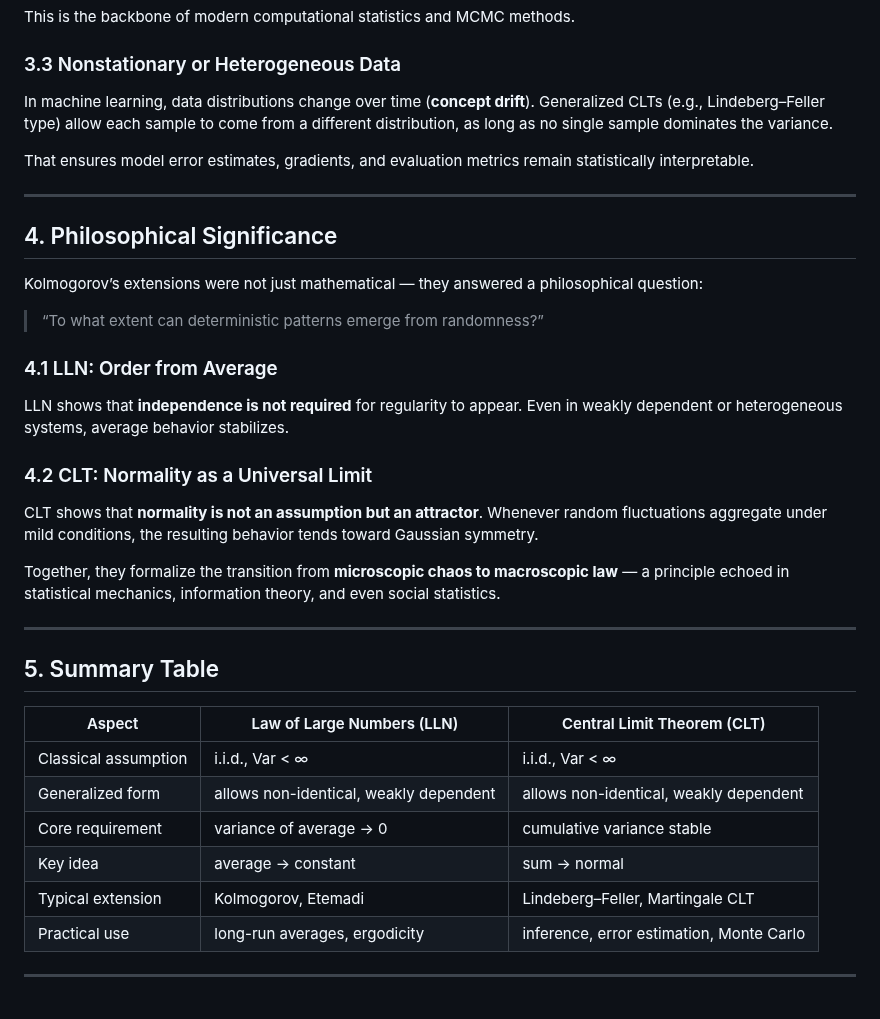
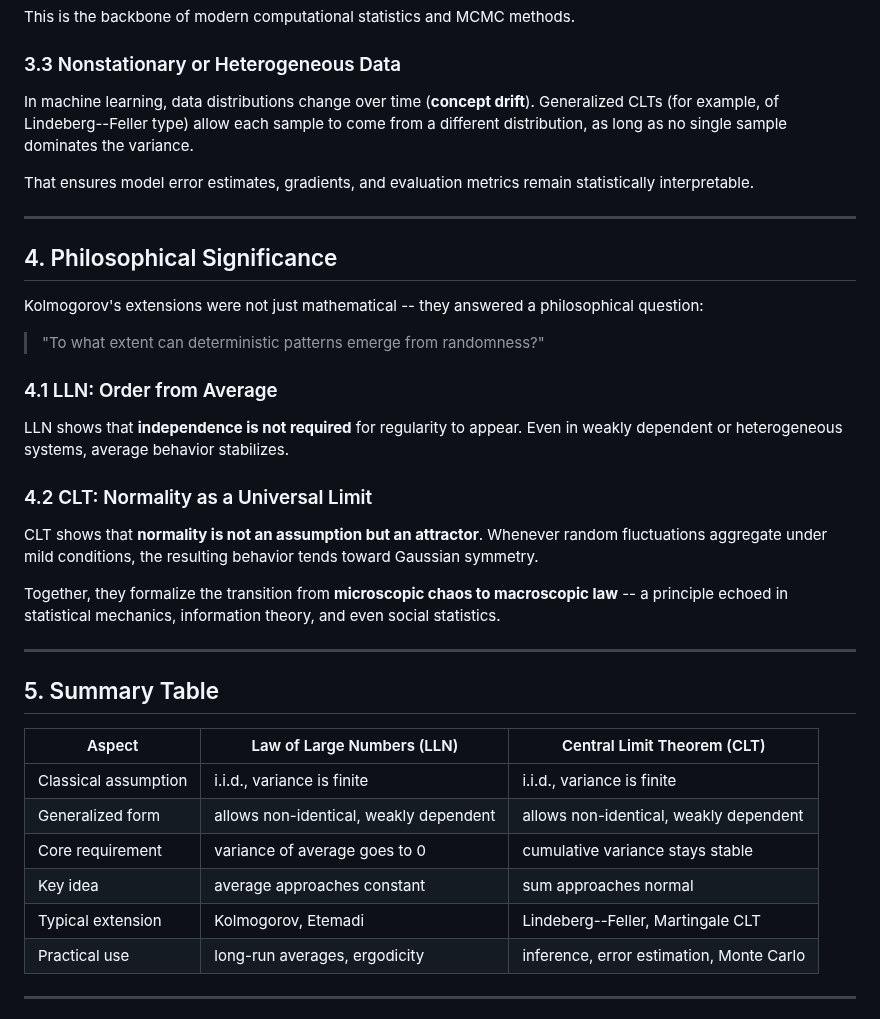
Before and after one commit to padiac/padiac.github.io, a Markdown page: notes/statistics-why-generalized-laws-of-large-numbers-and-central-limit-theorems-matter.md, the part around one of its changes. Drawn GitHub-style.

```diff
--- a/notes/statistics-why-generalized-laws-of-large-numbers-and-central-limit-theorems-matter.md
+++ b/notes/statistics-why-generalized-laws-of-large-numbers-and-central-limit-theorems-matter.md
@@ -75,7 +81,7 @@ This is the backbone of modern computational statistics and MCMC methods.
 ### 3.3 Nonstationary or Heterogeneous Data
 
 In machine learning, data distributions change over time (**concept drift**).
-Generalized CLTs (e.g., Lindeberg–Feller type) allow each sample to come from a different distribution, as long as no single sample dominates the variance.
+Generalized CLTs (for example, of Lindeberg--Feller type) allow each sample to come from a different distribution, as long as no single sample dominates the variance.
 
 That ensures model error estimates, gradients, and evaluation metrics remain statistically interpretable.
 
@@ -83,9 +89,9 @@ That ensures model error estimates, gradients, and evaluation metrics remain sta
 
 ## 4. Philosophical Significance
 
-Kolmogorov’s extensions were not just mathematical — they answered a philosophical question:
+Kolmogorov's extensions were not just mathematical -- they answered a philosophical question:
 
-> “To what extent can deterministic patterns emerge from randomness?”
+> "To what extent can deterministic patterns emerge from randomness?"
 
 ### 4.1 LLN: Order from Average
 
@@ -97,19 +103,19 @@ Even in weakly dependent or heterogeneous systems, average behavior stabilizes.
 CLT shows that **normality is not an assumption but an attractor**.
 Whenever random fluctuations aggregate under mild conditions, the resulting behavior tends toward Gaussian symmetry.
 
-Together, they formalize the transition from **microscopic chaos to macroscopic law** — a principle echoed in statistical mechanics, information theory, and even social statistics.
+Together, they formalize the transition from **microscopic chaos to macroscopic law** -- a principle echoed in statistical mechanics, information theory, and even social statistics.
 
 ---
 
 ## 5. Summary Table
 
 | Aspect | Law of Large Numbers (LLN) | Central Limit Theorem (CLT) |
-|--------|-----------------------------|------------------------------|
-| Classical assumption | i.i.d., Var < ∞ | i.i.d., Var < ∞ |
+|--------|----------------------------|-----------------------------|
+| Classical assumption | i.i.d., variance is finite | i.i.d., variance is finite |
 | Generalized form | allows non-identical, weakly dependent | allows non-identical, weakly dependent |
-| Core requirement | variance of average → 0 | cumulative variance stable |
-| Key idea | average → constant | sum → normal |
-| Typical extension | Kolmogorov, Etemadi | Lindeberg–Feller, Martingale CLT |
+| Core requirement | variance of average goes to 0 | cumulative variance stays stable |
+| Key idea | average approaches constant | sum approaches normal |
+| Typical extension | Kolmogorov, Etemadi | Lindeberg--Feller, Martingale CLT |
 | Practical use | long-run averages, ergodicity | inference, error estimation, Monte Carlo |
 
 ---
```
Also changed, not shown: other parts of notes/statistics-why-generalized-laws-of-large-numbers-and-central-limit-theorems-matter.md (+26 -20 lines), codex_rules.md (+13 -12 lines).
